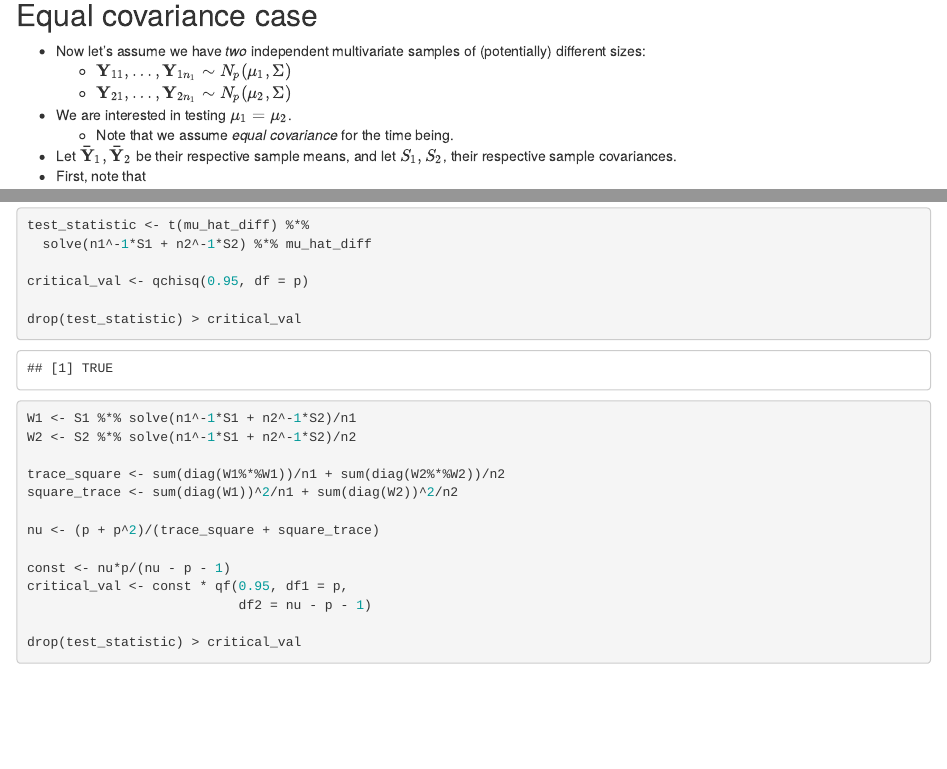
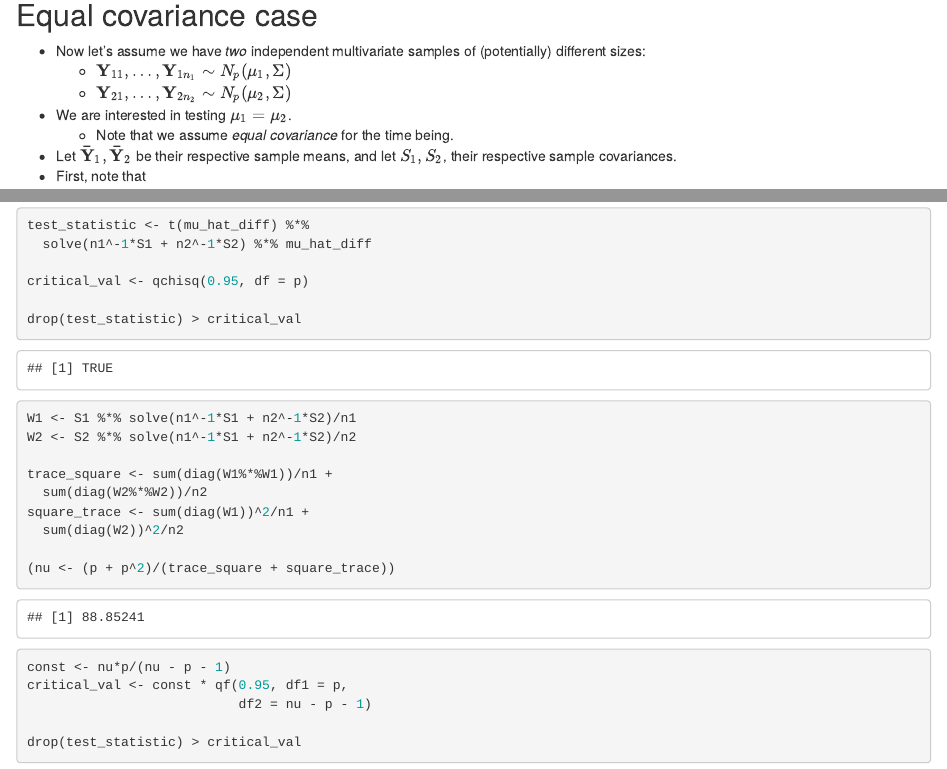
Before and after one commit to turgeonmaxime/f19-stat4690, an R Markdown document (content/slides/testing-means-ii.Rmd): the page in a window 1100 px wide, from 5010 px down, and a second part further down, joined at a grey line. Rendered offline with R 4.5, knitr and Pandoc, with nearby package versions; drawn as R Markdown's standard HTML page in place of the format the file asks for.

Commit message:
why wont typos go away?

````diff
--- a/content/slides/testing-means-ii.Rmd
+++ b/content/slides/testing-means-ii.Rmd
@@ -199,7 +199,7 @@ bonf_ci
 
   - Now let's assume we have *two* independent multivariate samples of (potentially) different sizes:
     + $\mathbf{Y}_{11}, \ldots, \mathbf{Y}_{1n_1}\sim N_p(\mu_1, \Sigma)$
-    + $\mathbf{Y}_{21}, \ldots, \mathbf{Y}_{2n_1}\sim N_p(\mu_2, \Sigma)$
+    + $\mathbf{Y}_{21}, \ldots, \mathbf{Y}_{2n_2}\sim N_p(\mu_2, \Sigma)$
   - We are interested in testing $\mu_1 = \mu_2$.
     + Note that we assume *equal covariance* for the time being.
   - Let $\mathbf{\bar{Y}}_1, \mathbf{\bar{Y}}_2$ be their respective sample means, and let $S_1, S_2$, their respective sample covariances.
@@ -345,11 +345,16 @@ ellipse2 <- circle %*% t(solve(transf)) +
 W1 <- S1 %*% solve(n1^-1*S1 + n2^-1*S2)/n1
 W2 <- S2 %*% solve(n1^-1*S1 + n2^-1*S2)/n2
 
-trace_square <- sum(diag(W1%*%W1))/n1 + sum(diag(W2%*%W2))/n2
-square_trace <- sum(diag(W1))^2/n1 + sum(diag(W2))^2/n2
+trace_square <- sum(diag(W1%*%W1))/n1 +
+  sum(diag(W2%*%W2))/n2
+square_trace <- sum(diag(W1))^2/n1 +
+  sum(diag(W2))^2/n2
 
-nu <- (p + p^2)/(trace_square + square_trace)
+(nu <- (p + p^2)/(trace_square + square_trace))
+```
 
+
+```{r}
 const <- nu*p/(nu - p - 1)
 critical_val <- const * qf(0.95, df1 = p,
                            df2 = nu - p - 1)
````
Also changed, not shown: static/slides/testing-means-ii.R (+7 -3 lines), static/slides/testing-means-ii.pdf, content/slides/testing-means-ii.Rmd (2 more changed lines).
